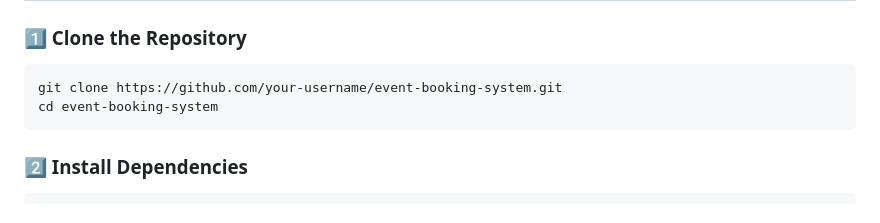
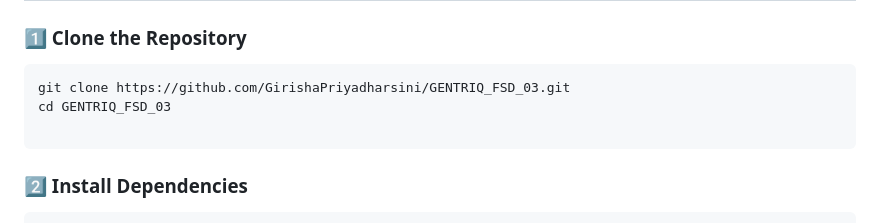
Before and after one commit to GirishaPriyadharsini/GENTRIQ_FSD_03, a Markdown page: README.md, the part around the change. GitHub-like rendering.

````diff
--- a/README.md
+++ b/README.md
@@ -171,8 +171,9 @@ PORT=3000
 ### 1️⃣ Clone the Repository
 
 ```bash
-git clone https://github.com/your-username/event-booking-system.git
-cd event-booking-system
+git clone https://github.com/GirishaPriyadharsini/GENTRIQ_FSD_03.git
+cd GENTRIQ_FSD_03
+
 ```
 
 ### 2️⃣ Install Dependencies
````
